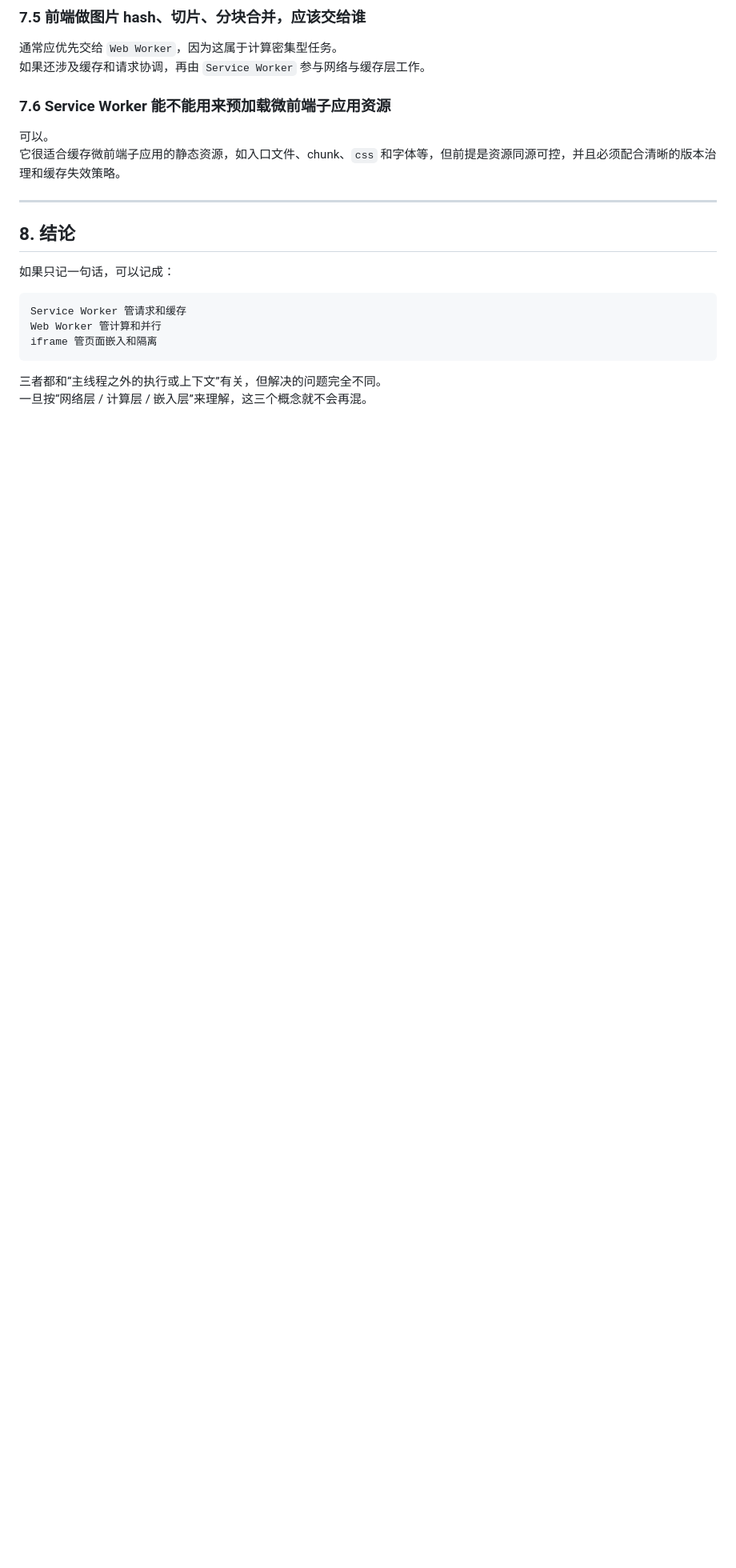
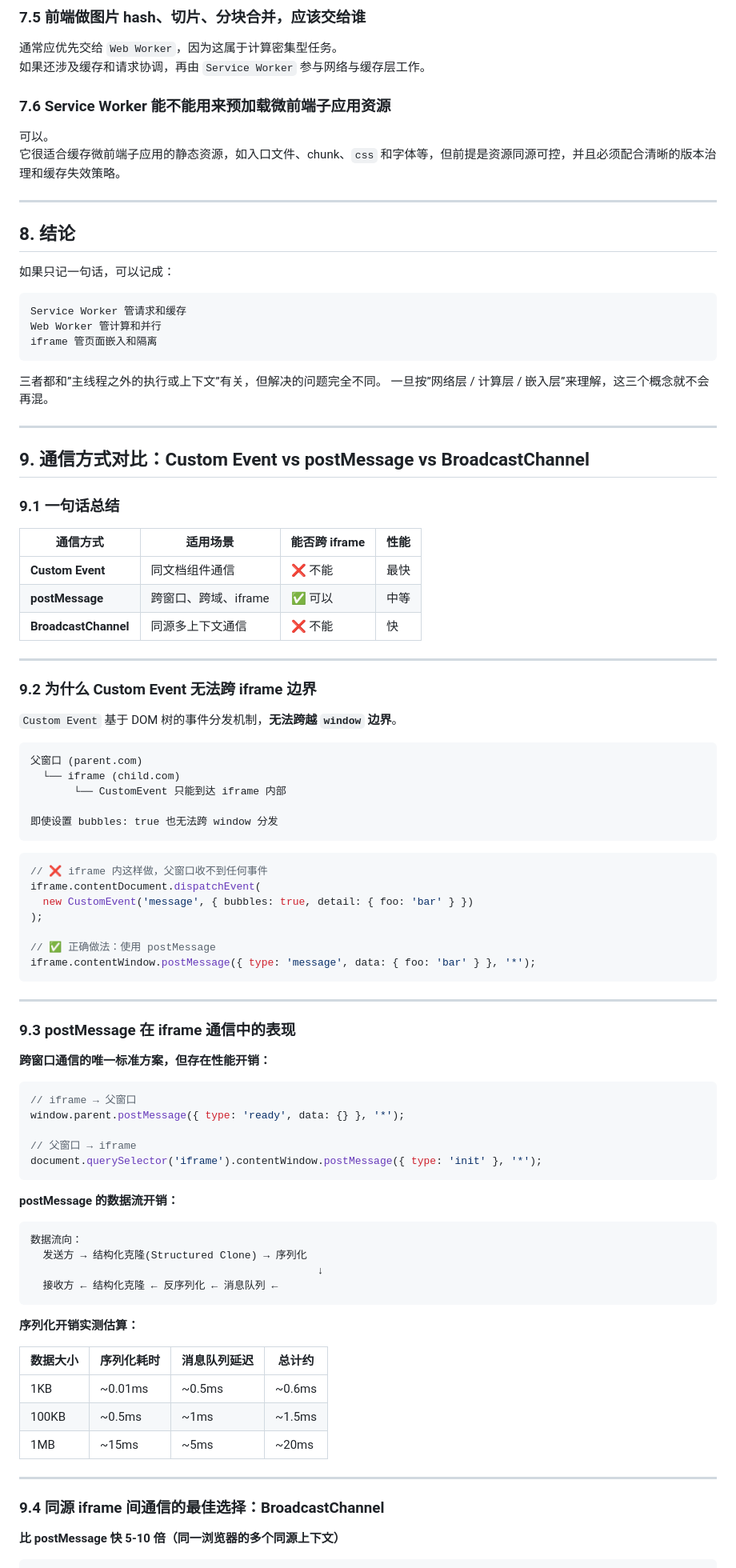
Before and after one commit to yuan66-hub/question-to-analyze-to-summary, a Markdown page: 5.frontend/service-worker-web-worker-iframe.md, the part around one of its changes. Shown at 80% size. GitHub-like rendering; blank space fills up the shorter version.

````diff
--- a/5.frontend/service-worker-web-worker-iframe.md
+++ b/5.frontend/service-worker-web-worker-iframe.md
@@ -544,5 +544,79 @@ Web Worker 管计算和并行
 iframe 管页面嵌入和隔离
 ```
 
-三者都和“主线程之外的执行或上下文”有关，但解决的问题完全不同。
-一旦按“网络层 / 计算层 / 嵌入层”来理解，这三个概念就不会再混。
+三者都和”主线程之外的执行或上下文”有关，但解决的问题完全不同。
+一旦按”网络层 / 计算层 / 嵌入层”来理解，这三个概念就不会再混。
+
+---
+
+## 9. 通信方式对比：Custom Event vs postMessage vs BroadcastChannel
+
+### 9.1 一句话总结
+
+| 通信方式 | 适用场景 | 能否跨 iframe | 性能 |
+|---------|---------|--------------|------|
+| **Custom Event** | 同文档组件通信 | ❌ 不能 | 最快 |
+| **postMessage** | 跨窗口、跨域、iframe | ✅ 可以 | 中等 |
+| **BroadcastChannel** | 同源多上下文通信 | ❌ 不能 | 快 |
+
+---
+
+### 9.2 为什么 Custom Event 无法跨 iframe 边界
+
+`Custom Event` 基于 DOM 树的事件分发机制，**无法跨越 `window` 边界**。
+
+```
+父窗口 (parent.com)
+  └── iframe (child.com)
+       └── CustomEvent 只能到达 iframe 内部
+
+即使设置 bubbles: true 也无法跨 window 分发
+```
+
+```javascript
+// ❌ iframe 内这样做，父窗口收不到任何事件
+iframe.contentDocument.dispatchEvent(
+  new CustomEvent('message', { bubbles: true, detail: { foo: 'bar' } })
+);
+
+// ✅ 正确做法：使用 postMessage
+iframe.contentWindow.postMessage({ type: 'message', data: { foo: 'bar' } }, '*');
+```
+
+---
+
+### 9.3 postMessage 在 iframe 通信中的表现
+
+**跨窗口通信的唯一标准方案，但存在性能开销：**
+
+```javascript
+// iframe → 父窗口
+window.parent.postMessage({ type: 'ready', data: {} }, '*');
+
+// 父窗口 → iframe
+document.querySelector('iframe').contentWindow.postMessage({ type: 'init' }, '*');
+```
+
+**postMessage 的数据流开销：**
+
+```
+数据流向：
+  发送方 → 结构化克隆(Structured Clone) → 序列化
+                                              ↓
+  接收方 ← 结构化克隆 ← 反序列化 ← 消息队列 ←
+```
+
+**序列化开销实测估算：**
+
+| 数据大小 | 序列化耗时 | 消息队列延迟 | 总计约 |
+|---------|-----------|-------------|-------|
+| 1KB | ~0.01ms | ~0.5ms | ~0.6ms |
+| 100KB | ~0.5ms | ~1ms | ~1.5ms |
+| 1MB | ~15ms | ~5ms | ~20ms |
+
+---
+
+### 9.4 同源 iframe 间通信的最佳选择：BroadcastChannel
+
+**比 postMessage 快 5-10 倍（同一浏览器的多个同源上下文）**
+
````
Also changed, not shown: other parts of 5.frontend/service-worker-web-worker-iframe.md (+104 -0 lines).
